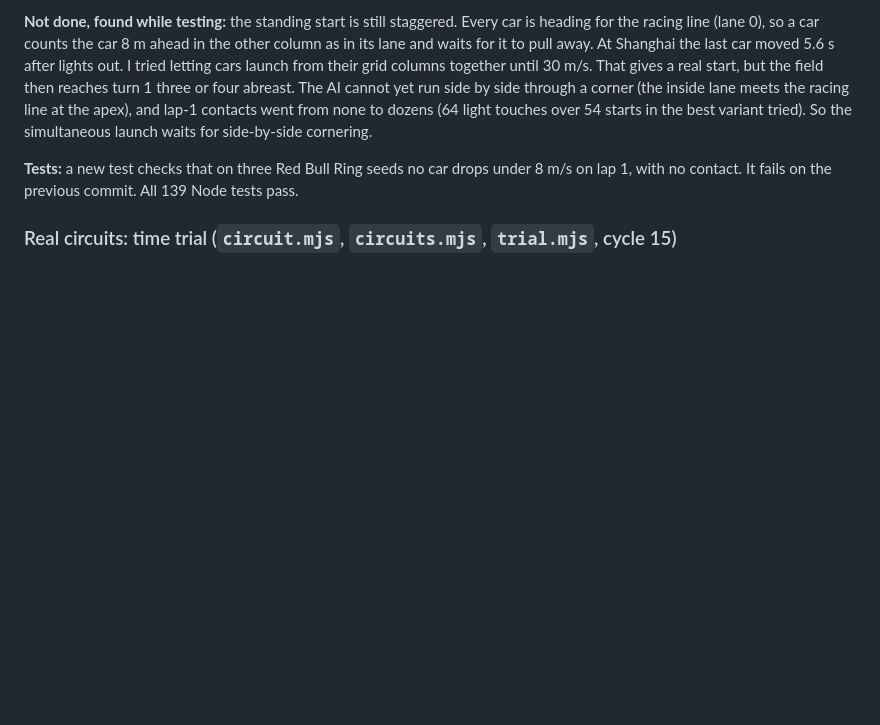
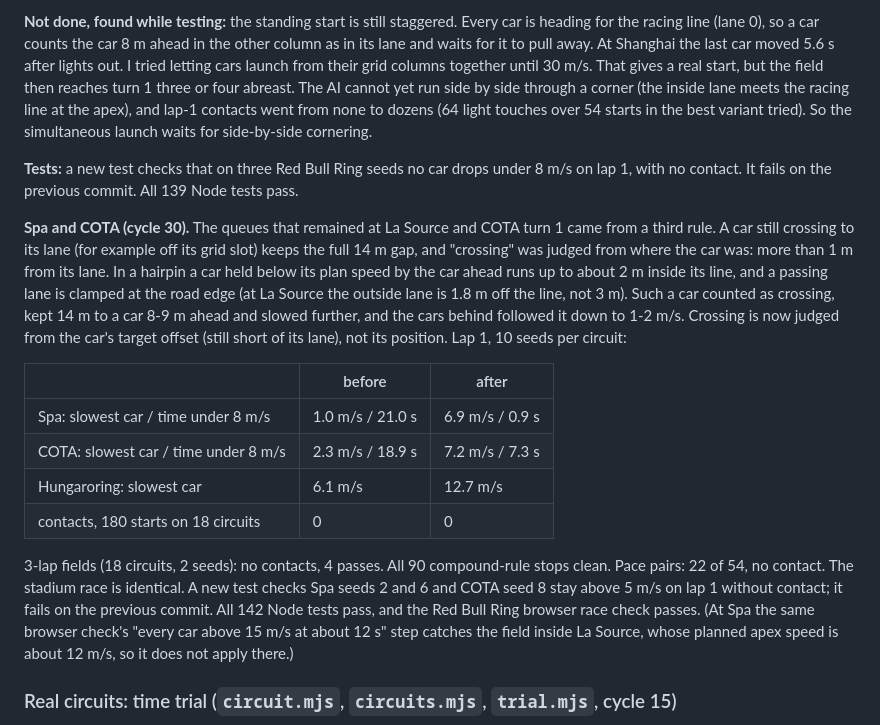
Before and after one commit to AgentiLoop/F1, a Markdown page: README.md, the part around the change. Drawn GitHub-style; blank space fills up the shorter version.

Commit message:
README: cycle 30 Spa/COTA lap-1 queue fix and results

```diff
--- a/README.md
+++ b/README.md
@@ -762,6 +762,33 @@ light touches over 54 starts in the best variant tried). So the simultaneous lau
 under 8 m/s on lap 1, with no contact. It fails on the previous commit. All
 139 Node tests pass.
 
+**Spa and COTA (cycle 30).** The queues that remained at La Source and COTA
+turn 1 came from a third rule. A car still crossing to its lane (for example
+off its grid slot) keeps the full 14 m gap, and "crossing" was judged from
+where the car was: more than 1 m from its lane. In a hairpin a car held below
+its plan speed by the car ahead runs up to about 2 m inside its line, and a
+passing lane is clamped at the road edge (at La Source the outside lane is
+1.8 m off the line, not 3 m). Such a car counted as crossing, kept 14 m to a
+car 8-9 m ahead and slowed further, and the cars behind followed it down to
+1-2 m/s. Crossing is now judged from the car's target offset (still short of
+its lane), not its position. Lap 1, 10 seeds per circuit:
+
+| | before | after |
+|---|---|---|
+| Spa: slowest car / time under 8 m/s | 1.0 m/s / 21.0 s | 6.9 m/s / 0.9 s |
+| COTA: slowest car / time under 8 m/s | 2.3 m/s / 18.9 s | 7.2 m/s / 7.3 s |
+| Hungaroring: slowest car | 6.1 m/s | 12.7 m/s |
+| contacts, 180 starts on 18 circuits | 0 | 0 |
+
+3-lap fields (18 circuits, 2 seeds): no contacts, 4 passes. All 90
+compound-rule stops clean. Pace pairs: 22 of 54, no contact. The stadium race
+is identical. A new test checks Spa seeds 2 and 6 and COTA seed 8 stay above
+5 m/s on lap 1 without contact; it fails on the previous commit. All 142 Node
+tests pass, and the Red Bull Ring browser race check passes. (At Spa the same
+browser check's "every car above 15 m/s at about 12 s" step catches the field
+inside La Source, whose planned apex speed is about 12 m/s, so it does not
+apply there.)
+
 ### Real circuits: time trial (`circuit.mjs`, `circuits.mjs`, `trial.mjs`, cycle 15)
 
 Pick a circuit from the menu in the header, or open `?track=<key>`. The keys
```
